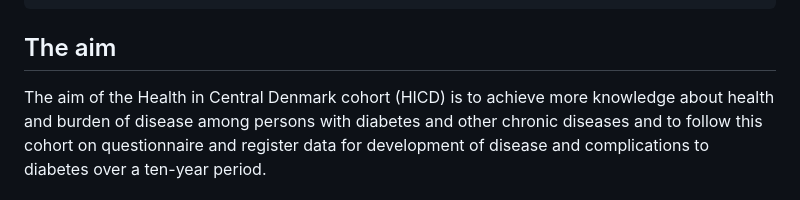
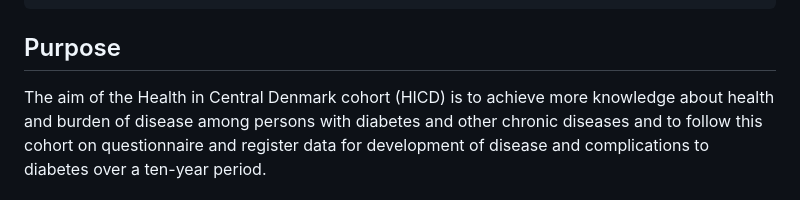
Before and after one commit to steno-aarhus/hicd, a Markdown page: hicd/index.md, the part around the change. Rendered like a GitHub page.

```diff
--- a/hicd/index.md
+++ b/hicd/index.md
@@ -6,7 +6,7 @@ author:
     affiliation:
       - name: Steno Diabetes Center Aarhus
 ---
-## The aim
+## Purpose
 The aim of the Health in Central Denmark cohort (HICD) is to achieve more knowledge about health and burden of disease among persons with diabetes and other chronic diseases and to follow this cohort on questionnaire and register data for development of disease and complications to diabetes over a ten-year period.
 
 ## About
```
